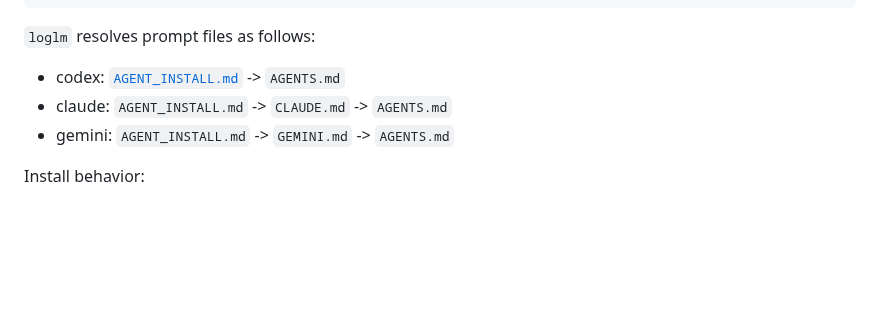
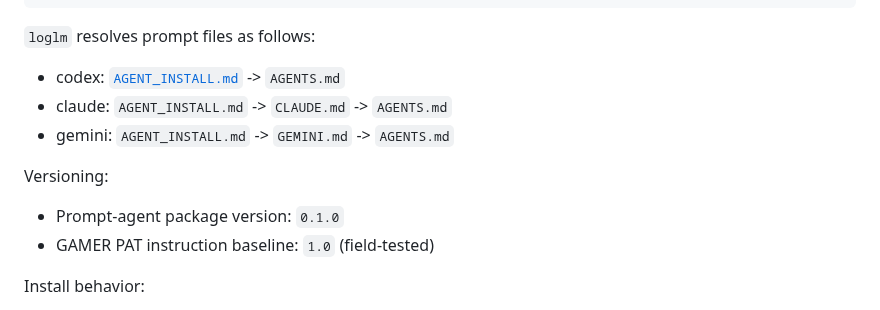
Before and after one commit to ks91/gamer-pat, a Markdown page: README.md, the part around the change. Drawn GitHub-style; blank space fills up the shorter version.

Commit message:
Add prompt-agent v0.1.0 metadata and instruction baseline note

```diff
--- a/README.md
+++ b/README.md
@@ -84,6 +84,10 @@ loglm agent install ks91/gamer-pat
 - claude: `AGENT_INSTALL.md` -> `CLAUDE.md` -> `AGENTS.md`
 - gemini: `AGENT_INSTALL.md` -> `GEMINI.md` -> `AGENTS.md`
 
+Versioning:
+- Prompt-agent package version: `0.1.0`
+- GAMER PAT instruction baseline: `1.0` (field-tested)
+
 Install behavior:
 - `loglm agent install <owner/repo>` stores fetched content into `<REPO-NAME-UPPER>.md` in the current directory.
 - `AGENTS.md` / `CLAUDE.md` / `GEMINI.md` receive managed reference blocks that point to `<REPO-NAME-UPPER>.md`.
```
Also changed, not shown: AGENT_INSTALL.md (+6 -0 lines).
